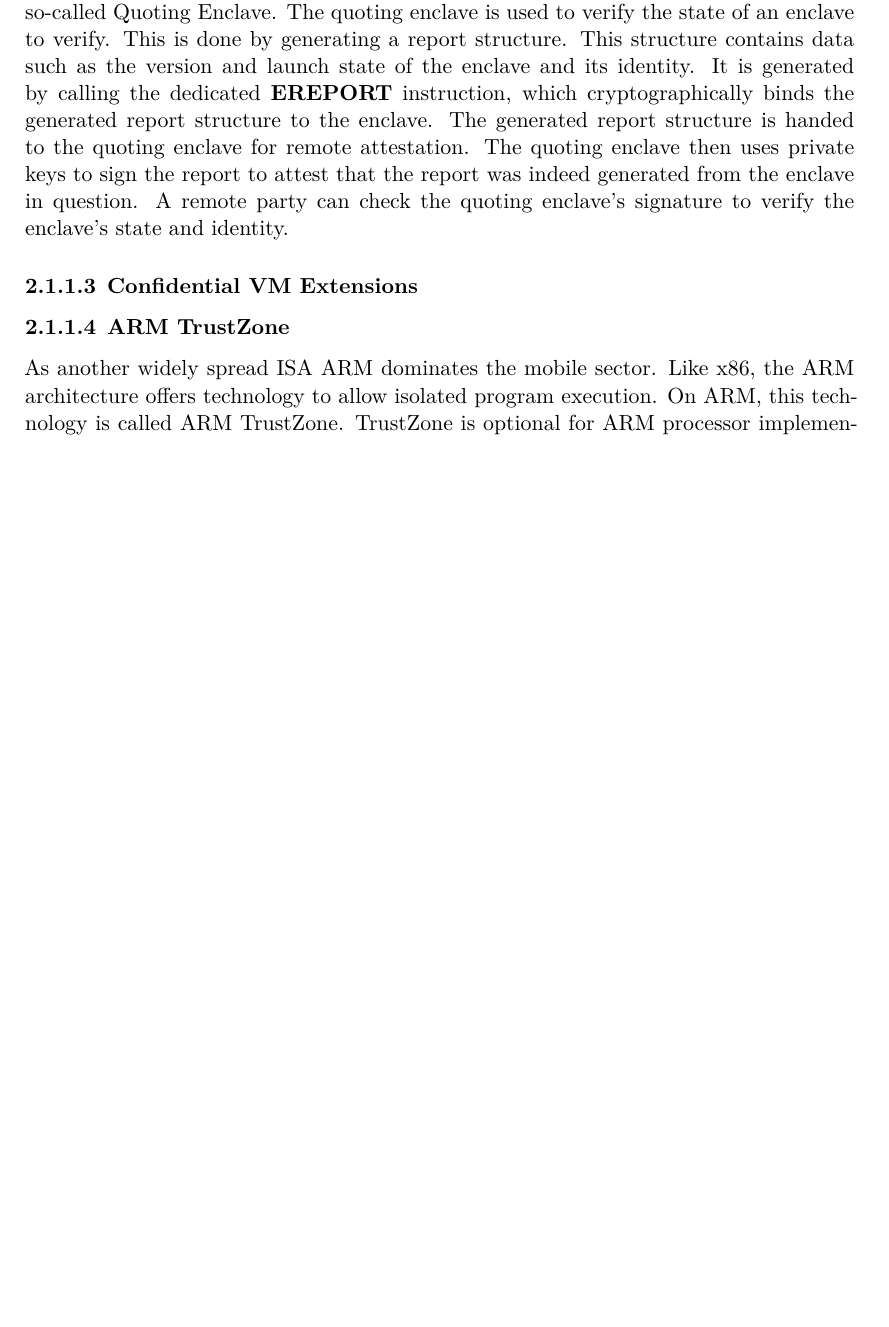
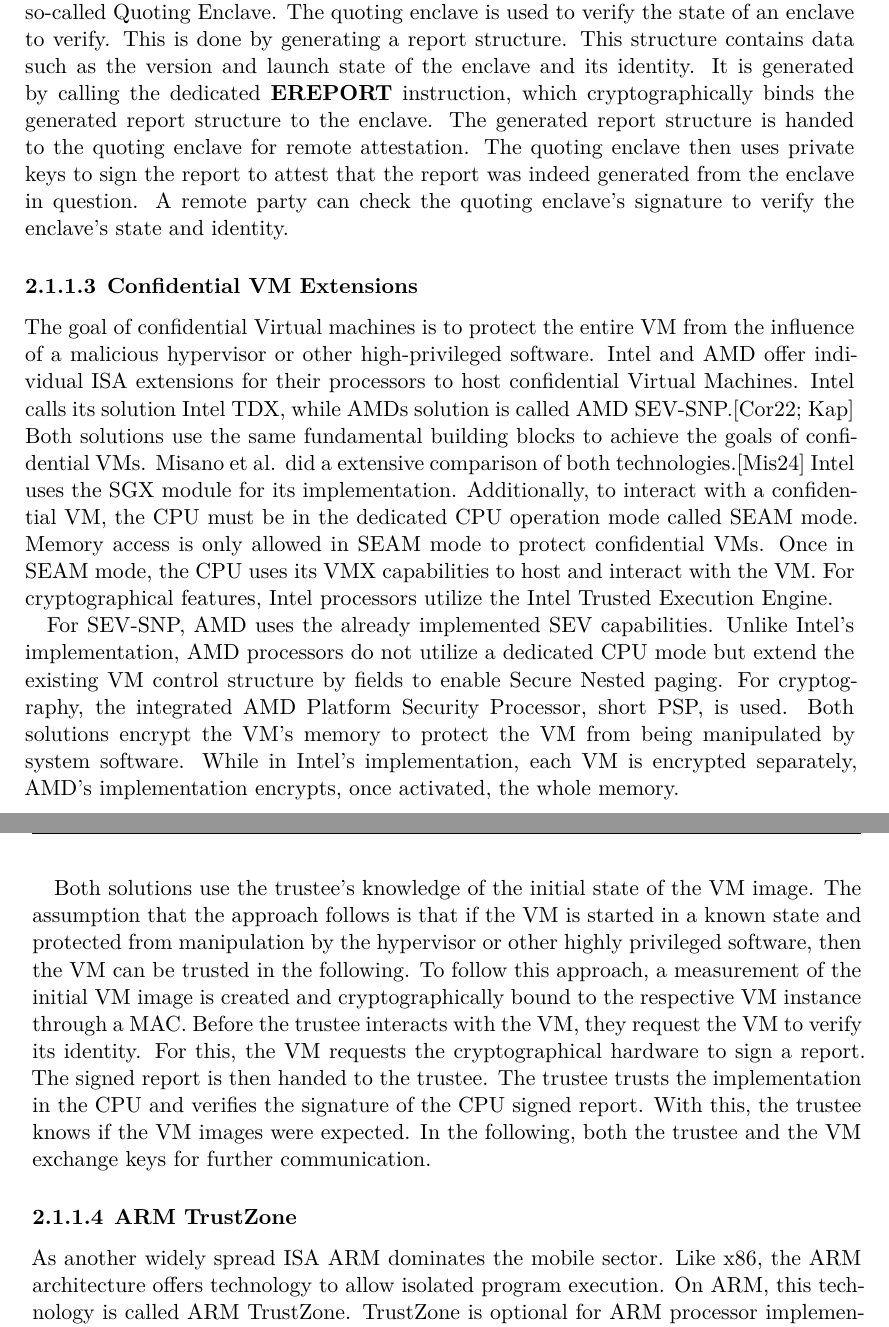
Before and after one commit to scholzp/thesis, a LaTeX thesis (writing/thesis/diplom.tex, which reads writing/thesis/content/20_content/tee.tex): part of page 21 of 36 before the commit and two parts of pages 21 and 22 of 38 after it, the two joined at a grey line, cut so that both start at the same text, the shorter picture padded with empty space. Compiled offline with XeLaTeX.

Commit message:
Writing/thesis: Add confidential VM chapter draft

```diff
--- a/writing/thesis/content/20_content/tee.tex
+++ b/writing/thesis/content/20_content/tee.tex
@@ -97,6 +97,33 @@
 party can check the quoting enclave's signature to verify the enclave's state and identity.
 
 \subsubsection{Confidential VM Extensions}
+The goal of confidential Virtual machines is to protect the entire VM from the influence of a malicious hypervisor or
+other high-privileged software. Intel and AMD offer individual ISA extensions for their processors to host confidential
+Virtual Machines. Intel calls its solution Intel TDX, while AMDs solution is called AMD
+SEV-SNP.\cite{tdx_whitepaper,kaplan_amd_nodate} Both solutions use the
+same fundamental building blocks to achieve the goals of confidential VMs. Misano et al. did a extensive comparison of
+both technologies.\cite{misono_confidential_nodate}
+Intel uses the SGX module for its implementation. Additionally, to interact with a confidential VM, the CPU must be in
+the dedicated CPU operation mode
+called SEAM mode. Memory access is only allowed in SEAM mode to protect confidential VMs. Once in SEAM mode, the CPU
+uses its VMX capabilities to host and interact with the VM. For cryptographical features, Intel processors utilize the
+Intel Trusted Execution Engine.
+
+For SEV-SNP, AMD uses the already implemented SEV capabilities. Unlike Intel's implementation, AMD processors do not
+utilize a dedicated CPU mode but extend the existing VM control structure by fields to enable Secure Nested paging. For
+cryptography, the integrated AMD Platform Security Processor, short PSP, is used. Both solutions encrypt the VM's
+memory to protect the VM from being manipulated by system software. While in Intel's implementation, each VM is
+encrypted separately, AMD's implementation encrypts, once activated, the whole memory.
+
+Both solutions use the trustee's knowledge of the initial state of the VM image. The assumption that the approach
+follows is that if the VM is started in a known state and protected from manipulation by the hypervisor or other highly
+privileged software, then the VM can be trusted in the following. To follow this approach, a measurement of the initial
+VM image is created and cryptographically bound to the respective VM instance through a MAC. Before the trustee
+interacts with the VM, they request the VM to verify its identity. For this, the VM requests the cryptographical
+hardware to sign a report. The signed report is then handed to the trustee. The trustee trusts the implementation in
+the CPU and verifies the signature of the CPU signed report. With this, the trustee knows if the VM images were
+expected. In the following, both the trustee and the VM exchange keys for further communication.
+
 \subsubsection{ARM TrustZone}
 As another widely spread ISA ARM dominates the mobile sector. Like x86, the ARM architecture offers technology to allow
 isolated program
```
